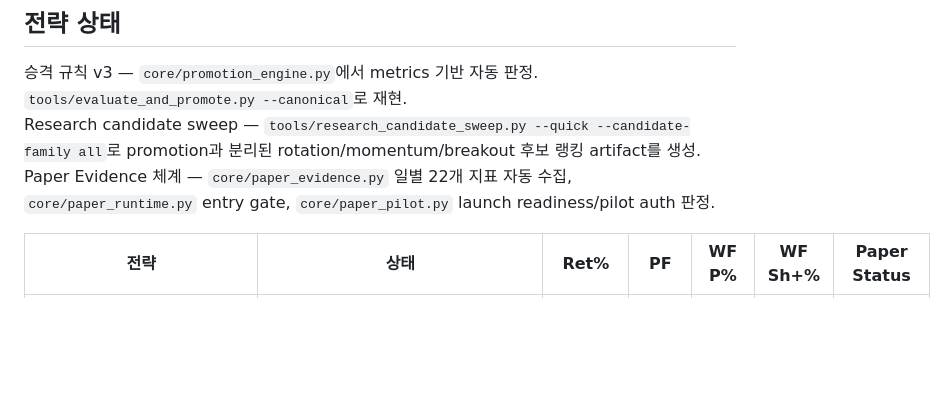
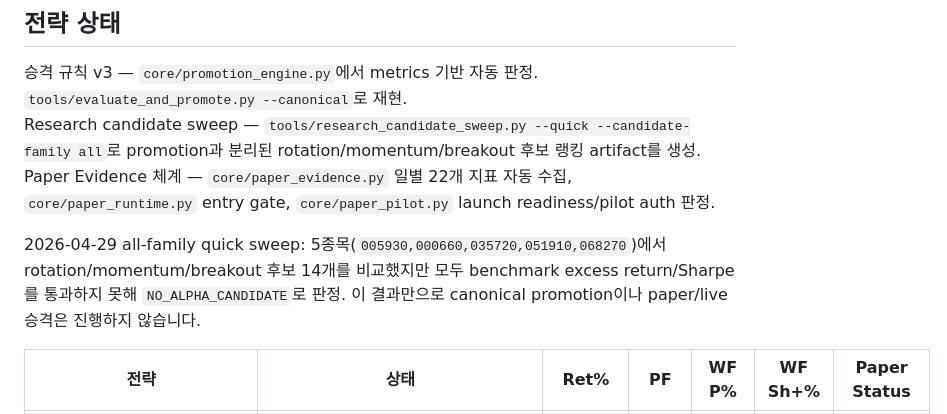
Before and after one commit to easygap/quant_trader, a Markdown page: README.md, the part around the change. GitHub-like rendering; blank space fills up the shorter version.

Commit message:
Document all-family sweep result

```diff
--- a/README.md
+++ b/README.md
@@ -176,6 +176,8 @@ pytest tests/ -q
 Research candidate sweep — `tools/research_candidate_sweep.py --quick --candidate-family all`로 promotion과 분리된 rotation/momentum/breakout 후보 랭킹 artifact를 생성.
 Paper Evidence 체계 — `core/paper_evidence.py` 일별 22개 지표 자동 수집, `core/paper_runtime.py` entry gate, `core/paper_pilot.py` launch readiness/pilot auth 판정.
 
+2026-04-29 all-family quick sweep: 5종목(`005930,000660,035720,051910,068270`)에서 rotation/momentum/breakout 후보 14개를 비교했지만 모두 benchmark excess return/Sharpe를 통과하지 못해 `NO_ALPHA_CANDIDATE`로 판정. 이 결과만으로 canonical promotion이나 paper/live 승격은 진행하지 않습니다.
+
 | 전략 | 상태 | Ret% | PF | WF P% | WF Sh+% | Paper Status |
 |------|------|------|-----|-------|---------|--------------|
 | relative_strength_rotation | **provisional_paper_candidate** | +18.09 | 1.62 | 100 | 83.3 | — |
```
Also changed, not shown: docs/PROJECT_GUIDE.md (+10 -0 lines), quant_trader_design.md (+2 -0 lines).
